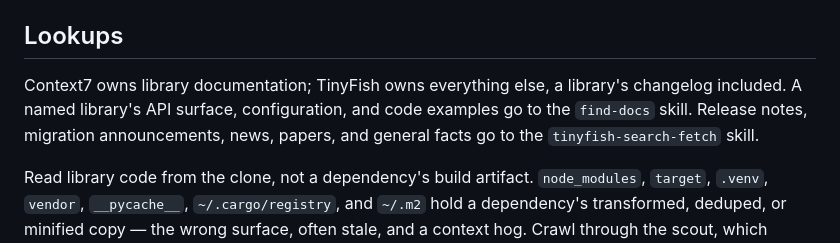
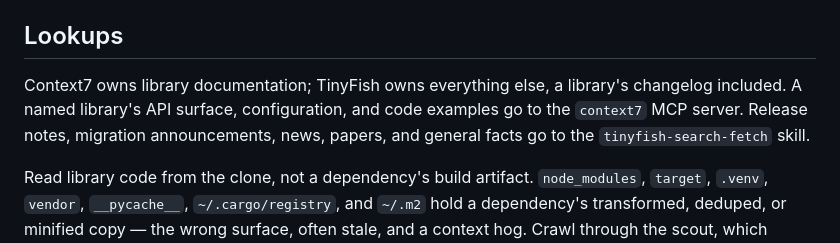
Before and after one commit to falentio/dotfiles, a Markdown page: .pi/agent/AGENTS.md, the part around the change. GitHub-like rendering.

Commit message:
chore(skills): drop the find-docs skill for the context7 MCP
find-docs wrapped the ctx7 CLI; library documentation now comes from
the context7 MCP server, which .pi/agent/mcp.json already configures
with codemode exposure. The Lookups section of AGENTS.md names the
server instead of the skill.

```diff
--- a/.pi/agent/AGENTS.md
+++ b/.pi/agent/AGENTS.md
@@ -72,7 +72,7 @@ Every frontend change is proven with a screenshot of the change, embedded as `![
 
 ## Lookups
 
-Context7 owns library documentation; TinyFish owns everything else, a library's changelog included. A named library's API surface, configuration, and code examples go to the `find-docs` skill. Release notes, migration announcements, news, papers, and general facts go to the `tinyfish-search-fetch` skill.
+Context7 owns library documentation; TinyFish owns everything else, a library's changelog included. A named library's API surface, configuration, and code examples go to the `context7` MCP server. Release notes, migration announcements, news, papers, and general facts go to the `tinyfish-search-fetch` skill.
 
 Read library code from the clone, not a dependency's build artifact. `node_modules`, `target`, `.venv`, `vendor`, `__pycache__`, `~/.cargo/registry`, and `~/.m2` hold a dependency's transformed, deduped, or minified copy — the wrong surface, often stale, and a context hog. Crawl through the scout, which spawns the cloner; the source lands at `~/.pi/source` (see Subagents).
 
```
Also changed, not shown: 1 other file.
